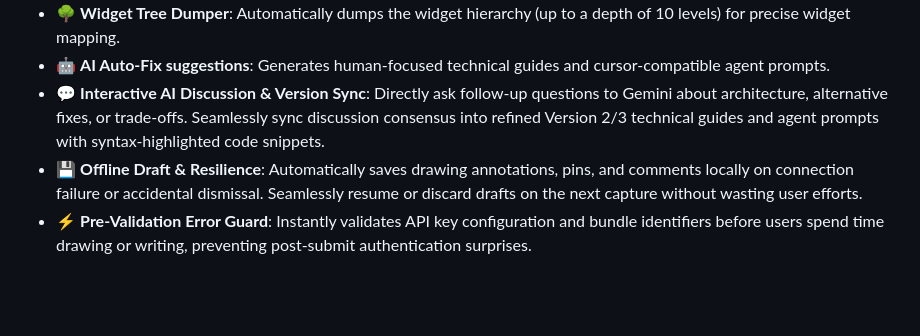
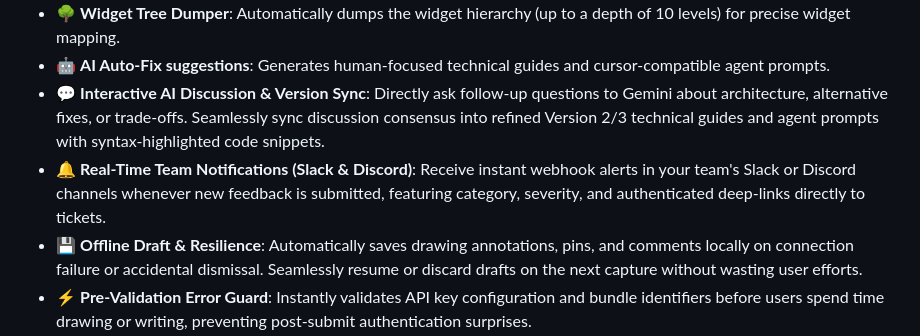
Before and after one commit to snappysnag/snappy_snag_flutter, a Markdown page: README.md, the part around the change. GitHub-like rendering; blank space fills up the shorter version.

Commit message:
docs: add real-time team notifications feature to README

```diff
--- a/README.md
+++ b/README.md
@@ -14,6 +14,7 @@ SnappySnag is a visual bug reporting and AI auto-fix suggestion tool for Flutter
 * 🌳 **Widget Tree Dumper**: Automatically dumps the widget hierarchy (up to a depth of 10 levels) for precise widget mapping.
 * 🤖 **AI Auto-Fix suggestions**: Generates human-focused technical guides and cursor-compatible agent prompts.
 * 💬 **Interactive AI Discussion & Version Sync**: Directly ask follow-up questions to Gemini about architecture, alternative fixes, or trade-offs. Seamlessly sync discussion consensus into refined Version 2/3 technical guides and agent prompts with syntax-highlighted code snippets.
+* 🔔 **Real-Time Team Notifications (Slack & Discord)**: Receive instant webhook alerts in your team's Slack or Discord channels whenever new feedback is submitted, featuring category, severity, and authenticated deep-links directly to tickets.
 * 💾 **Offline Draft & Resilience**: Automatically saves drawing annotations, pins, and comments locally on connection failure or accidental dismissal. Seamlessly resume or discard drafts on the next capture without wasting user efforts.
 * ⚡ **Pre-Validation Error Guard**: Instantly validates API key configuration and bundle identifiers before users spend time drawing or writing, preventing post-submit authentication surprises.
 * 👥 **One-Build Role-Based Sharing**: Show internal tickets and duplicate warnings to developers while keeping external clients on a clean, simple feedback flow in the exact same build.
```
